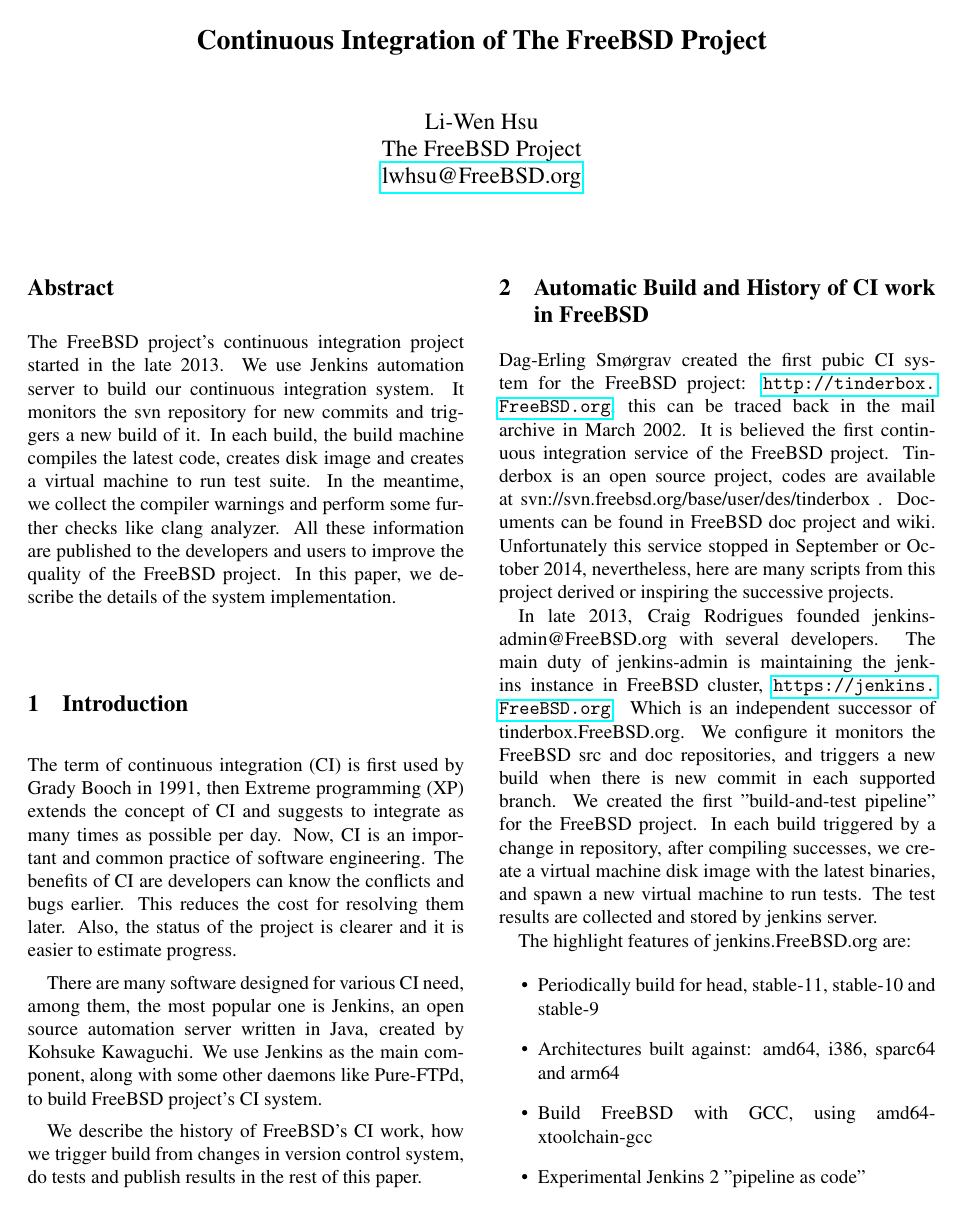
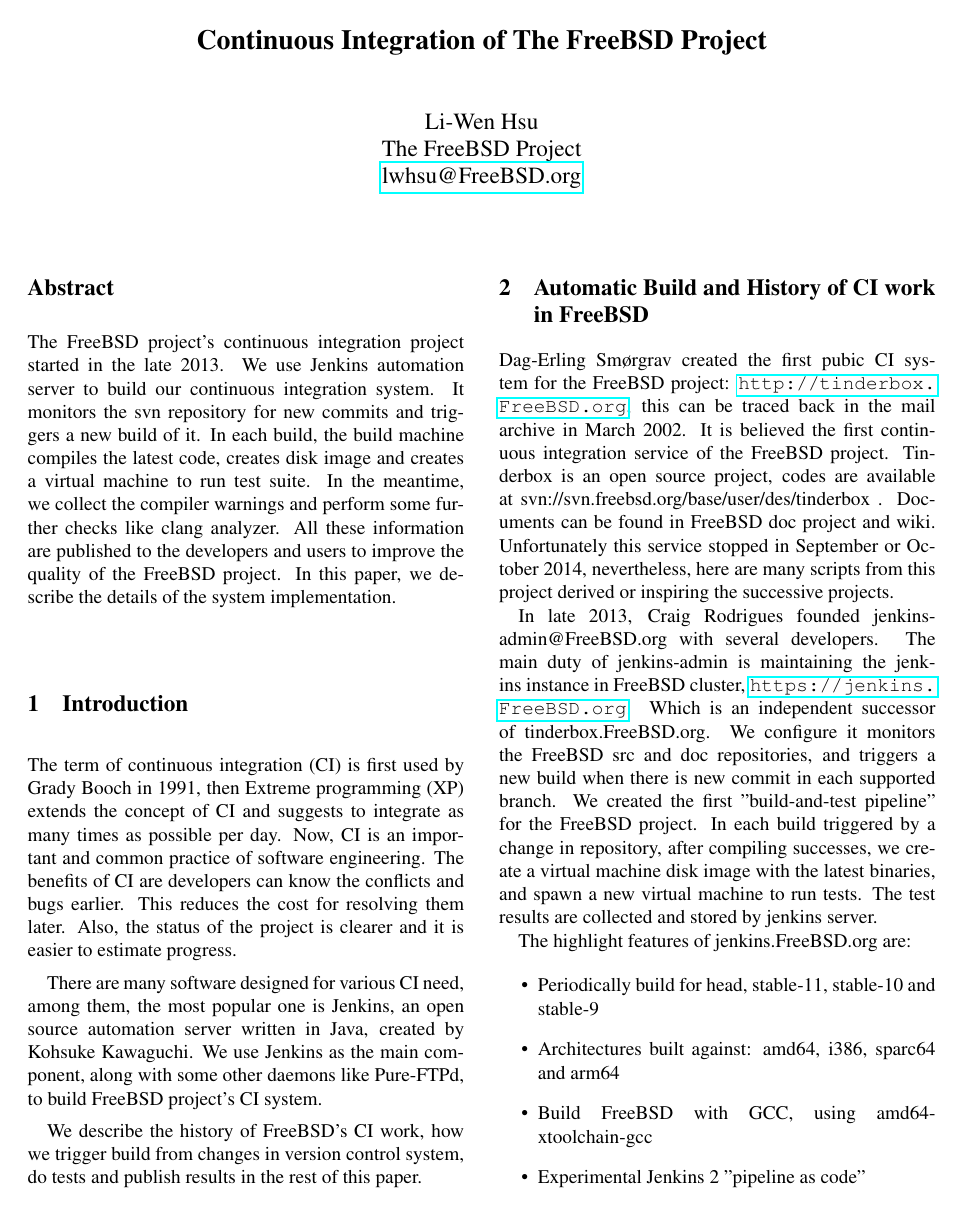
Before and after one commit to lwhsu/asiabsdcon2017, a LaTeX document (asiabsdcon2017.tex): page 1 of 12. Compiled offline with pdfLaTeX; a LaTeX package or settings file that is missing is left out.

Commit message:
break long line

```diff
--- a/asiabsdcon2017.tex
+++ b/asiabsdcon2017.tex
@@ -1,5 +1,13 @@
 \documentclass[a4paper,twocolumn,10pt]{article}
-\usepackage{usenix,epsfig,endnotes,listings,graphicx,hyperref}
+
+\usepackage{usenix}
+\usepackage{epsfig}
+\usepackage{endnotes}
+\usepackage{listings}
+\usepackage{graphicx}
+\usepackage{hyperref}
+\usepackage{courier}
+
 \begin{document}
 
 %don't want date printed
```
